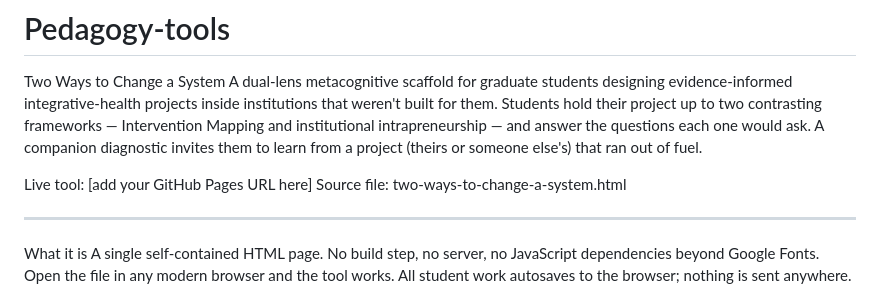
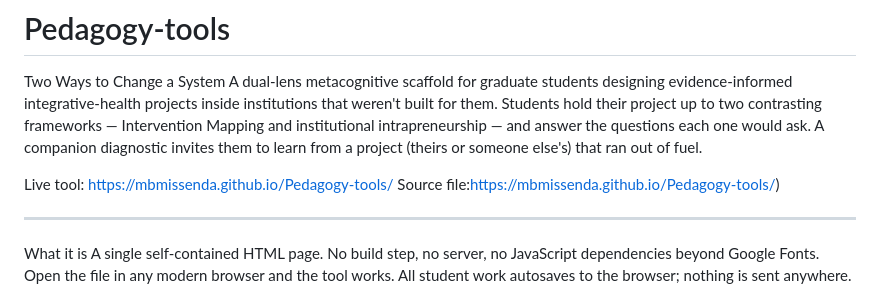
Before and after one commit to mbmissenda/Pedagogy-tools, a Markdown page: README.md, the part around the change. GitHub-like rendering.

Commit message:
Update live tool and source file links in README
Updated live tool URL and clarified source file link.

```diff
--- a/README.md
+++ b/README.md
@@ -2,7 +2,7 @@
 Two Ways to Change a System
 A dual-lens metacognitive scaffold for graduate students designing evidence-informed integrative-health projects inside institutions that weren't built for them. Students hold their project up to two contrasting frameworks — Intervention Mapping and institutional intrapreneurship — and answer the questions each one would ask. A companion diagnostic invites them to learn from a project (theirs or someone else's) that ran out of fuel.
 
-Live tool: [add your GitHub Pages URL here] Source file: two-ways-to-change-a-system.html
+Live tool: https://mbmissenda.github.io/Pedagogy-tools/ Source file:https://mbmissenda.github.io/Pedagogy-tools/)
 
 ________________________________________
 What it is
```
